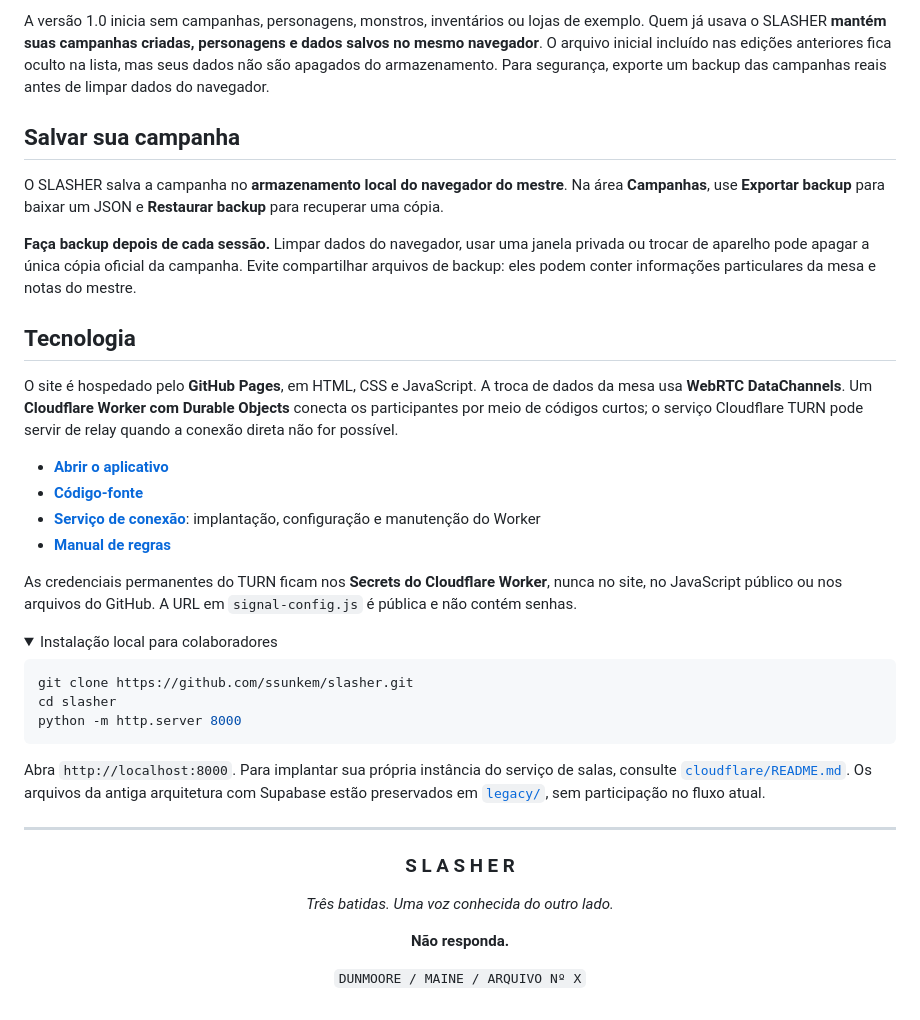
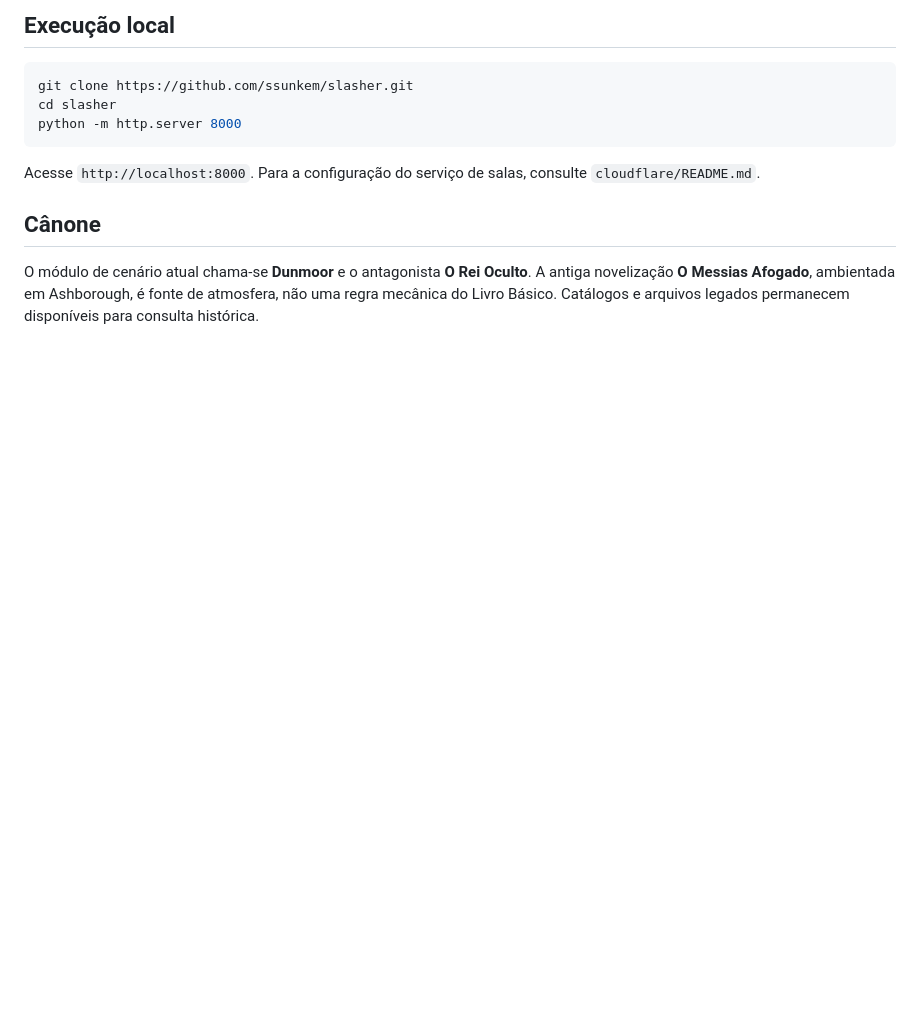
Before and after one commit to ssunkem/slasher, a Markdown page: README.md, the part around one of its changes. GitHub-like rendering; folded sections open; blank space fills up the shorter version.

````diff
--- a/README.md
+++ b/README.md
@@ -73,25 +60,5 @@ O [Catálogo de Dunmoore](CATALOGO_DUNMOORE.md) reúne criaturas, armas e itens
 
-A versão 1.0 inicia sem campanhas, personagens, monstros, inventários ou lojas de exemplo. Quem já usava o SLASHER **mantém suas campanhas criadas, personagens e dados salvos no mesmo navegador**. O arquivo inicial incluído nas edições anteriores fica oculto na lista, mas seus dados não são apagados do armazenamento. Para segurança, exporte um backup das campanhas reais antes de limpar dados do navegador.
-
-## Salvar sua campanha
-
-O SLASHER salva a campanha no **armazenamento local do navegador do mestre**. Na área **Campanhas**, use **Exportar backup** para baixar um JSON e **Restaurar backup** para recuperar uma cópia.
-
-**Faça backup depois de cada sessão.** Limpar dados do navegador, usar uma janela privada ou trocar de aparelho pode apagar a única cópia oficial da campanha. Evite compartilhar arquivos de backup: eles podem conter informações particulares da mesa e notas do mestre.
-
-## Tecnologia
-
-O site é hospedado pelo **GitHub Pages**, em HTML, CSS e JavaScript. A troca de dados da mesa usa **WebRTC DataChannels**. Um **Cloudflare Worker com Durable Objects** conecta os participantes por meio de códigos curtos; o serviço Cloudflare TURN pode servir de relay quando a conexão direta não for possível.
-
-- **[Abrir o aplicativo](https://ssunkem.github.io/slasher/)**
-- **[Código-fonte](https://github.com/ssunkem/slasher)**
-- **[Serviço de conexão](cloudflare/README.md)**: implantação, configuração e manutenção do Worker
-- **[Manual de regras](manual-6.html)**
-
-As credenciais permanentes do TURN ficam nos **Secrets do Cloudflare Worker**, nunca no site, no JavaScript público ou nos arquivos do GitHub. A URL em `signal-config.js` é pública e não contém senhas.
-
-<details>
-<summary>Instalação local para colaboradores</summary>
+## Execução local
 
 ```bash
 git clone https://github.com/ssunkem/slasher.git
@@ -99,20 +66,8 @@ cd slasher
 python -m http.server 8000
 ```
 
-Abra `http://localhost:8000`. Para implantar sua própria instância do serviço de salas, consulte [`cloudflare/README.md`](cloudflare/README.md). Os arquivos da antiga arquitetura com Supabase estão preservados em [`legacy/`](legacy/), sem participação no fluxo atual.
+Acesse `http://localhost:8000`. Para a configuração do serviço de salas, consulte `cloudflare/README.md`.
 
-</details>
+## Cânone
 
----
-
-<div align="center">
-
-### S L A S H E R
-
-*Três batidas. Uma voz conhecida do outro lado.*
-
-**Não responda.**
-
-`DUNMOORE / MAINE / ARQUIVO Nº X`
-
-</div>
+O módulo de cenário atual chama-se **Dunmoor** e o antagonista **O Rei Oculto**. A antiga novelização **O Messias Afogado**, ambientada em Ashborough, é fonte de atmosfera, não uma regra mecânica do Livro Básico. Catálogos e arquivos legados permanecem disponíveis para consulta histórica.
````
Also changed, not shown: other parts of README.md (+32 -45 lines).
